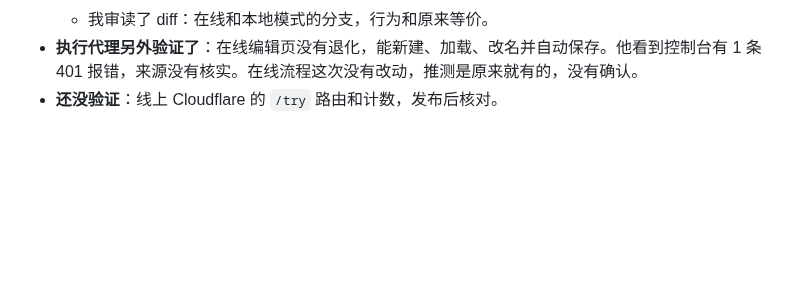
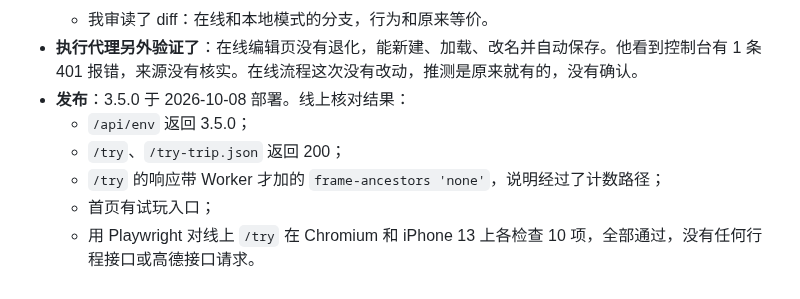
Before and after one commit to wowayou/wedding-carpool, a Markdown page: docs/v3.5-plan.md, the part around the change. Drawn GitHub-style; blank space fills up the shorter version.

Commit message:
v3.5 计划：记录发布和线上核对结果
Co-Authored-By: Claude Opus 5.5 <noreply@anthropic.com>

```diff
--- a/docs/v3.5-plan.md
+++ b/docs/v3.5-plan.md
@@ -129,4 +129,9 @@
   - 本地 `wrangler dev` 下用 Playwright，在 Chromium 1280 和 WebKit iPhone 13 上各检查 10 项，全部通过：横幅、没有搜索按钮、隐藏发布并给出示例链接、算出方案、报告写明试玩且不说来自高德、把老张改成不开车后还能算、没有行程接口和高德接口的请求、没有脚本错误、没有横向滚动；
   - 我审读了 diff：在线和本地模式的分支，行为和原来等价。
 - **执行代理另外验证了**：在线编辑页没有退化，能新建、加载、改名并自动保存。他看到控制台有 1 条 401 报错，来源没有核实。在线流程这次没有改动，推测是原来就有的，没有确认。
-- **还没验证**：线上 Cloudflare 的 `/try` 路由和计数，发布后核对。
+- **发布**：3.5.0 于 2026-10-08 部署。线上核对结果：
+  - `/api/env` 返回 3.5.0；
+  - `/try`、`/try-trip.json` 返回 200；
+  - `/try` 的响应带 Worker 才加的 `frame-ancestors 'none'`，说明经过了计数路径；
+  - 首页有试玩入口；
+  - 用 Playwright 对线上 `/try` 在 Chromium 和 iPhone 13 上各检查 10 项，全部通过，没有任何行程接口或高德接口请求。
```
